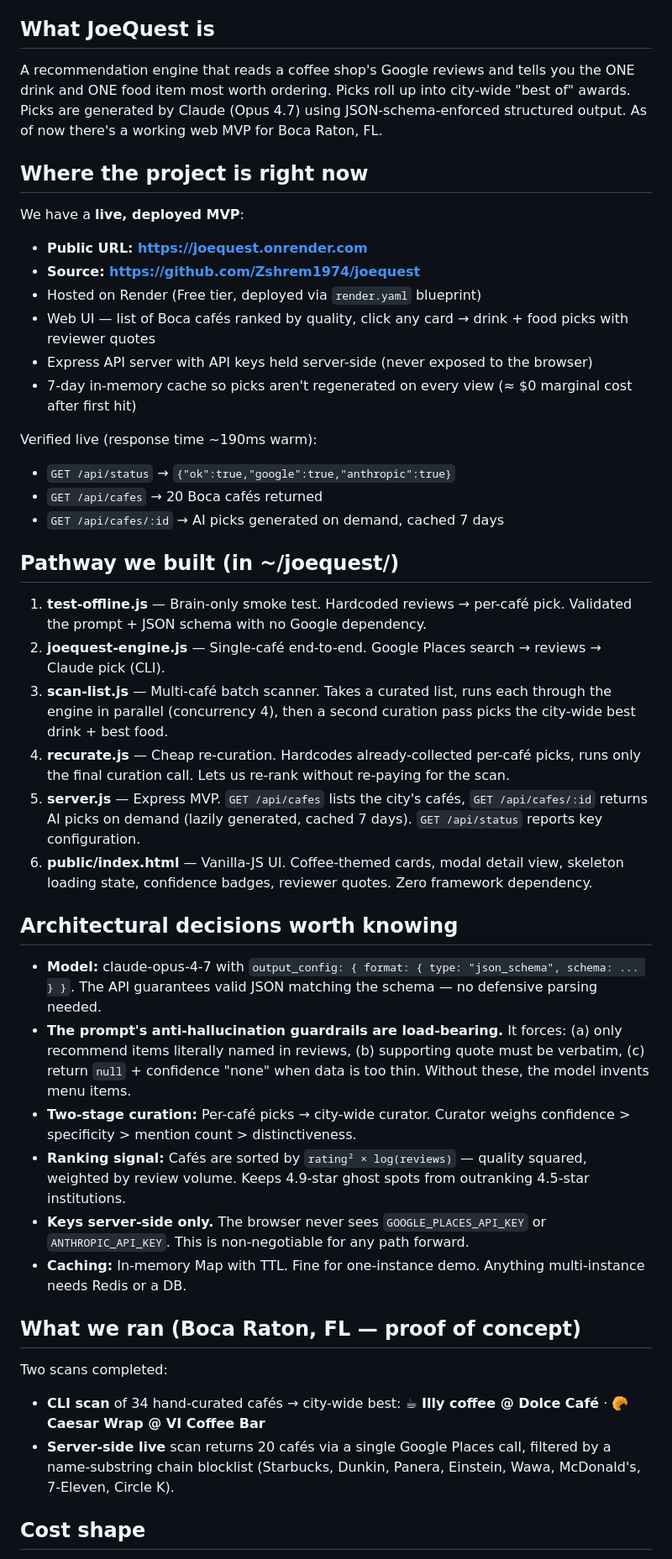
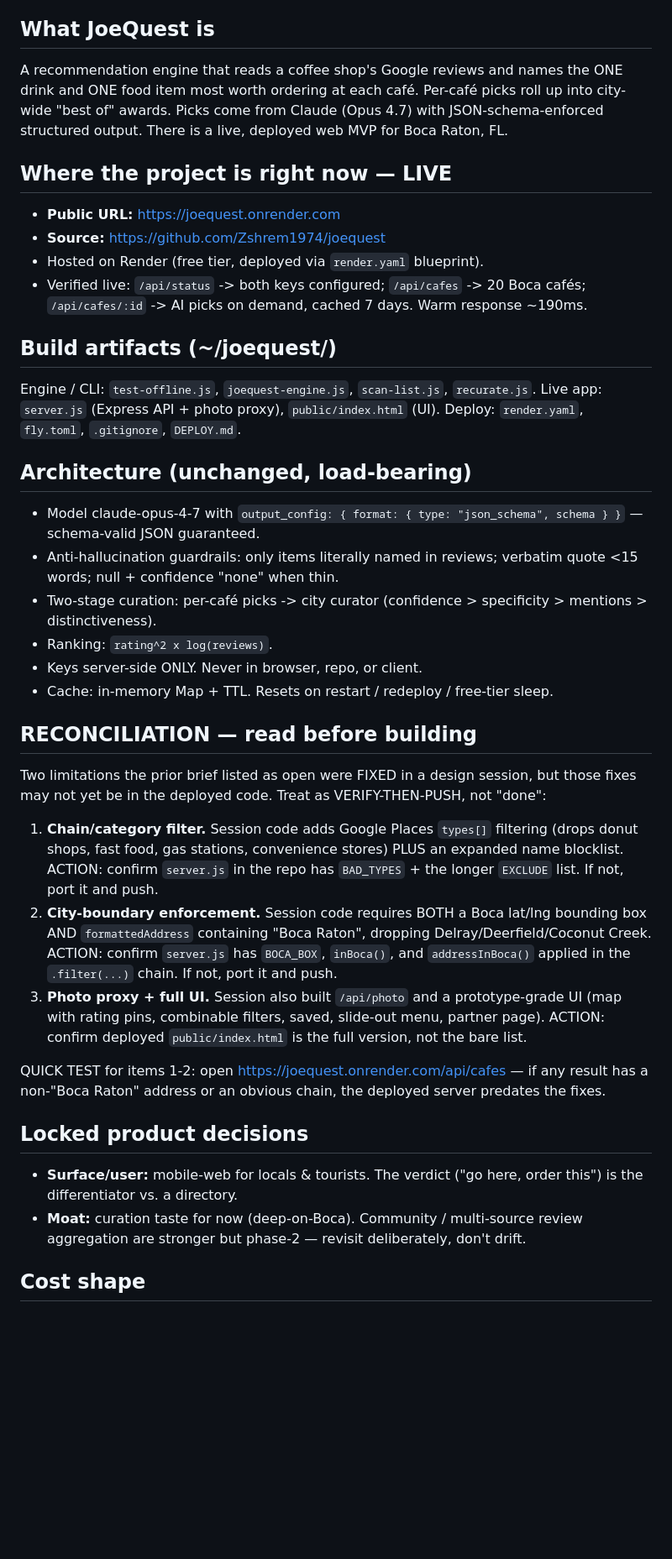
Before and after one commit to Zshrem1974/joequest, a Markdown page: PM-BRIEF.md, the part around one of its changes. Shown at 84% size. Rendered like a GitHub page; blank space fills up the shorter version.

Commit message:
Update PM brief with reconciliation section and ordered next steps

```diff
--- a/PM-BRIEF.md
+++ b/PM-BRIEF.md
@@ -2,46 +2,54 @@ You're joining the JoeQuest project as PM-in-the-loop. Get up to speed and help
 
 ## What JoeQuest is
 
-A recommendation engine that reads a coffee shop's Google reviews and tells you the ONE drink and ONE food item most worth ordering. Picks roll up into city-wide "best of" awards. Picks are generated by Claude (Opus 4.7) using JSON-schema-enforced structured output. As of now there's a working web MVP for Boca Raton, FL.
+A recommendation engine that reads a coffee shop's Google reviews and names the ONE drink and ONE food item most worth ordering at each café. Per-café picks roll up into city-wide "best of" awards. Picks come from Claude (Opus 4.7) with JSON-schema-enforced structured output. There is a live, deployed web MVP for Boca Raton, FL.
 
-## Where the project is right now
+## Where the project is right now — LIVE
 
-We have a **live, deployed MVP**:
-- **Public URL: https://joequest.onrender.com**
-- **Source: https://github.com/Zshrem1974/joequest**
-- Hosted on Render (Free tier, deployed via `render.yaml` blueprint)
-- Web UI — list of Boca cafés ranked by quality, click any card → drink + food picks with reviewer quotes
-- Express API server with API keys held server-side (never exposed to the browser)
-- 7-day in-memory cache so picks aren't regenerated on every view (≈ $0 marginal cost after first hit)
+- **Public URL:** https://joequest.onrender.com
+- **Source:** https://github.com/Zshrem1974/joequest
+- Hosted on Render (free tier, deployed via `render.yaml` blueprint).
+- Verified live: `/api/status` -> both keys configured; `/api/cafes` -> 20 Boca cafés; `/api/cafes/:id` -> AI picks on demand, cached 7 days. Warm response ~190ms.
 
-Verified live (response time ~190ms warm):
-- `GET /api/status` → `{"ok":true,"google":true,"anthropic":true}`
-- `GET /api/cafes` → 20 Boca cafés returned
-- `GET /api/cafes/:id` → AI picks generated on demand, cached 7 days
+## Build artifacts (~/joequest/)
 
-## Pathway we built (in ~/joequest/)
+Engine / CLI: `test-offline.js`, `joequest-engine.js`, `scan-list.js`, `recurate.js`.
+Live app: `server.js` (Express API + photo proxy), `public/index.html` (UI).
+Deploy: `render.yaml`, `fly.toml`, `.gitignore`, `DEPLOY.md`.
 
-1. **test-offline.js** — Brain-only smoke test. Hardcoded reviews → per-café pick. Validated the prompt + JSON schema with no Google dependency.
-2. **joequest-engine.js** — Single-café end-to-end. Google Places search → reviews → Claude pick (CLI).
-3. **scan-list.js** — Multi-café batch scanner. Takes a curated list, runs each through the engine in parallel (concurrency 4), then a second curation pass picks the city-wide best drink + best food.
-4. **recurate.js** — Cheap re-curation. Hardcodes already-collected per-café picks, runs only the final curation call. Lets us re-rank without re-paying for the scan.
-5. **server.js** — Express MVP. `GET /api/cafes` lists the city's cafés, `GET /api/cafes/:id` returns AI picks on demand (lazily generated, cached 7 days). `GET /api/status` reports key configuration.
-6. **public/index.html** — Vanilla-JS UI. Coffee-themed cards, modal detail view, skeleton loading state, confidence badges, reviewer quotes. Zero framework dependency.
+## Architecture (unchanged, load-bearing)
 
-## Architectural decisions worth knowing
+- Model claude-opus-4-7 with `output_config: { format: { type: "json_schema", schema } }` — schema-valid JSON guaranteed.
+- Anti-hallucination guardrails: only items literally named in reviews; verbatim quote <15 words; null + confidence "none" when thin.
+- Two-stage curation: per-café picks -> city curator (confidence > specificity > mentions > distinctiveness).
+- Ranking: `rating^2 x log(reviews)`.
+- Keys server-side ONLY. Never in browser, repo, or client.
+- Cache: in-memory Map + TTL. Resets on restart / redeploy / free-tier sleep.
 
-- **Model:** claude-opus-4-7 with `output_config: { format: { type: "json_schema", schema: ... } }`. The API guarantees valid JSON matching the schema — no defensive parsing needed.
-- **The prompt's anti-hallucination guardrails are load-bearing.** It forces: (a) only recommend items literally named in reviews, (b) supporting quote must be verbatim, (c) return `null` + confidence "none" when data is too thin. Without these, the model invents menu items.
-- **Two-stage curation:** Per-café picks → city-wide curator. Curator weighs confidence > specificity > mention count > distinctiveness.
-- **Ranking signal:** Cafés are sorted by `rating² × log(reviews)` — quality squared, weighted by review volume. Keeps 4.9-star ghost spots from outranking 4.5-star institutions.
-- **Keys server-side only.** The browser never sees `GOOGLE_PLACES_API_KEY` or `ANTHROPIC_API_KEY`. This is non-negotiable for any path forward.
-- **Caching:** In-memory Map with TTL. Fine for one-instance demo. Anything multi-instance needs Redis or a DB.
+## RECONCILIATION — read before building
 
-## What we ran (Boca Raton, FL — proof of concept)
+Two limitations the prior brief listed as open were FIXED in a design session, but those
+fixes may not yet be in the deployed code. Treat as VERIFY-THEN-PUSH, not "done":
 
-Two scans completed:
-- **CLI scan** of 34 hand-curated cafés → city-wide best: ☕ **Illy coffee @ Dolce Café** · 🥐 **Caesar Wrap @ VI Coffee Bar**
-- **Server-side live** scan returns 20 cafés via a single Google Places call, filtered by a name-substring chain blocklist (Starbucks, Dunkin, Panera, Einstein, Wawa, McDonald's, 7-Eleven, Circle K).
+1. **Chain/category filter.** Session code adds Google Places `types[]` filtering
+   (drops donut shops, fast food, gas stations, convenience stores) PLUS an expanded
+   name blocklist. ACTION: confirm `server.js` in the repo has `BAD_TYPES` + the longer
+   `EXCLUDE` list. If not, port it and push.
+2. **City-boundary enforcement.** Session code requires BOTH a Boca lat/lng bounding box
+   AND `formattedAddress` containing "Boca Raton", dropping Delray/Deerfield/Coconut Creek.
+   ACTION: confirm `server.js` has `BOCA_BOX`, `inBoca()`, and `addressInBoca()` applied in
+   the `.filter(...)` chain. If not, port it and push.
+3. **Photo proxy + full UI.** Session also built `/api/photo` and a prototype-grade UI
+   (map with rating pins, combinable filters, saved, slide-out menu, partner page).
+   ACTION: confirm deployed `public/index.html` is the full version, not the bare list.
+
+QUICK TEST for items 1-2: open https://joequest.onrender.com/api/cafes — if any result
+has a non-"Boca Raton" address or an obvious chain, the deployed server predates the fixes.
+
+## Locked product decisions
+
+- **Surface/user:** mobile-web for locals & tourists. The verdict ("go here, order this") is the differentiator vs. a directory.
+- **Moat:** curation taste for now (deep-on-Boca). Community / multi-source review aggregation are stronger but phase-2 — revisit deliberately, don't drift.
 
 ## Cost shape
 
```
Also changed, not shown: other parts of PM-BRIEF.md (+39 -52 lines).
